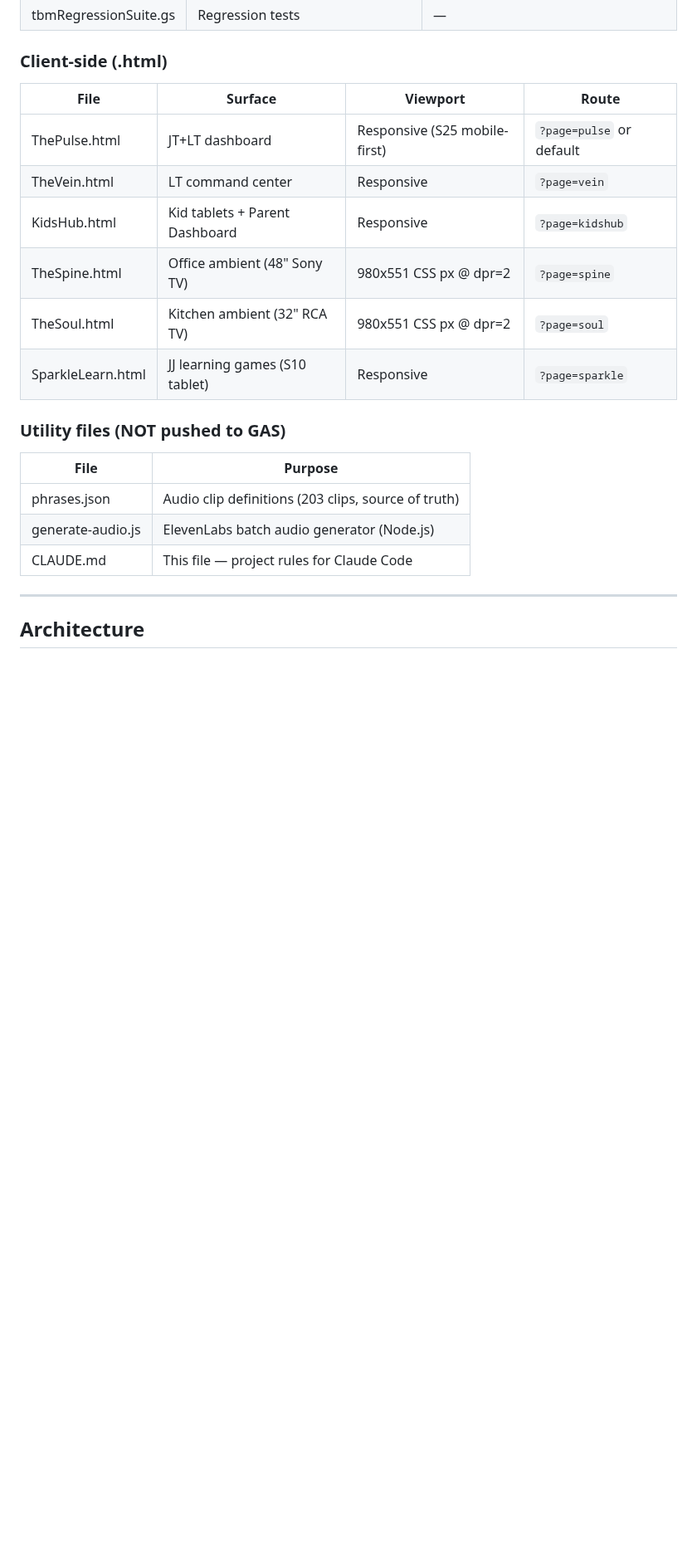
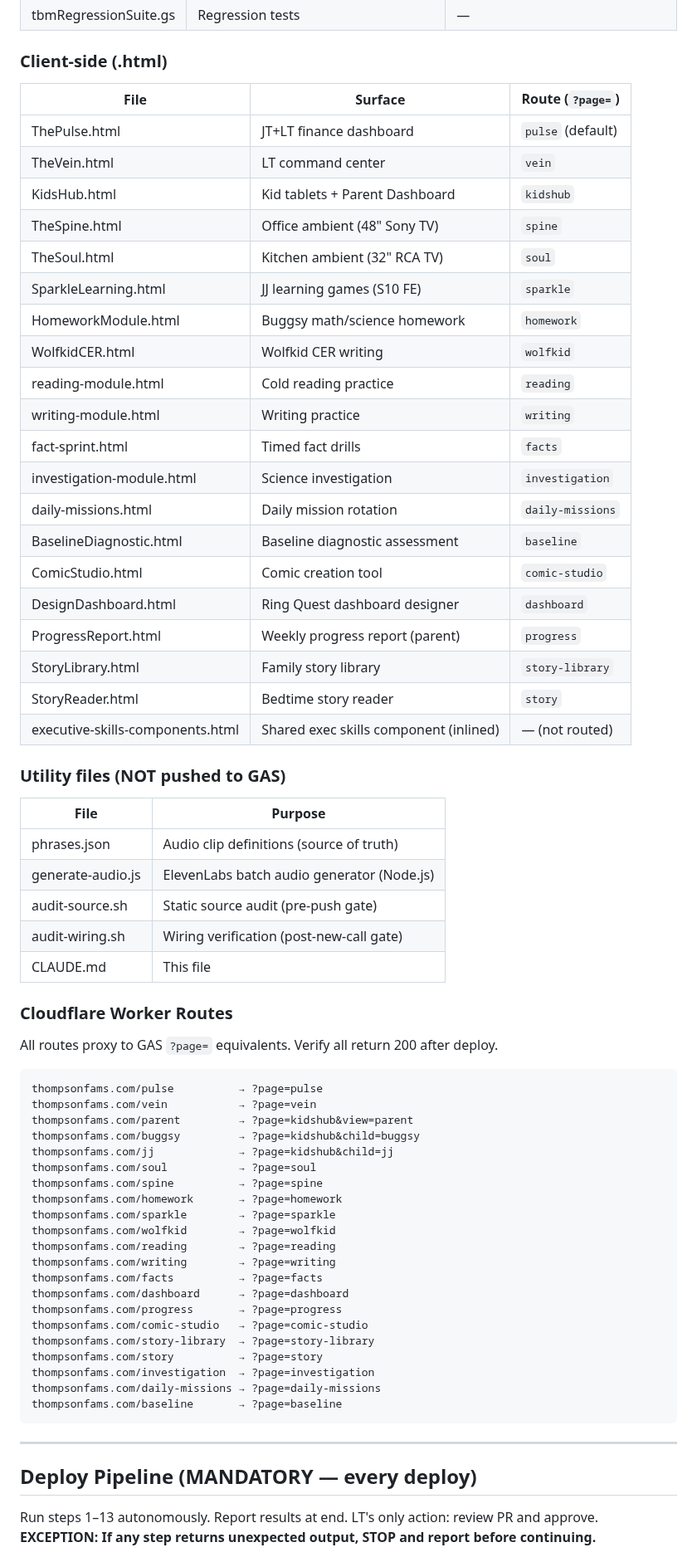
Before and after one commit to blucsigma05/tbm-apps-script, a Markdown page: CLAUDE.md, the part around one of its changes. Shown at 83% size. Drawn GitHub-style; blank space fills up the shorter version.

````diff
--- a/CLAUDE.md
+++ b/CLAUDE.md
@@ -67,25 +109,67 @@ Use `clasp deploy -i <ID>` with the existing deployment. Run `clasp deployments`
 | tbmRegressionSuite.gs | Regression tests | — |
 
 ### Client-side (.html)
-
-| File | Surface | Viewport | Route |
-|------|---------|----------|-------|
-| ThePulse.html | JT+LT dashboard | Responsive (S25 mobile-first) | `?page=pulse` or default |
-| TheVein.html | LT command center | Responsive | `?page=vein` |
-| KidsHub.html | Kid tablets + Parent Dashboard | Responsive | `?page=kidshub` |
-| TheSpine.html | Office ambient (48" Sony TV) | 980x551 CSS px @ dpr=2 | `?page=spine` |
-| TheSoul.html | Kitchen ambient (32" RCA TV) | 980x551 CSS px @ dpr=2 | `?page=soul` |
-| SparkleLearn.html | JJ learning games (S10 tablet) | Responsive | `?page=sparkle` |
+| File | Surface | Route (`?page=`) |
+|------|---------|------------------|
+| ThePulse.html | JT+LT finance dashboard | `pulse` (default) |
+| TheVein.html | LT command center | `vein` |
+| KidsHub.html | Kid tablets + Parent Dashboard | `kidshub` |
+| TheSpine.html | Office ambient (48" Sony TV) | `spine` |
+| TheSoul.html | Kitchen ambient (32" RCA TV) | `soul` |
+| SparkleLearning.html | JJ learning games (S10 FE) | `sparkle` |
+| HomeworkModule.html | Buggsy math/science homework | `homework` |
+| WolfkidCER.html | Wolfkid CER writing | `wolfkid` |
+| reading-module.html | Cold reading practice | `reading` |
+| writing-module.html | Writing practice | `writing` |
+| fact-sprint.html | Timed fact drills | `facts` |
+| investigation-module.html | Science investigation | `investigation` |
+| daily-missions.html | Daily mission rotation | `daily-missions` |
+| BaselineDiagnostic.html | Baseline diagnostic assessment | `baseline` |
+| ComicStudio.html | Comic creation tool | `comic-studio` |
+| DesignDashboard.html | Ring Quest dashboard designer | `dashboard` |
+| ProgressReport.html | Weekly progress report (parent) | `progress` |
+| StoryLibrary.html | Family story library | `story-library` |
+| StoryReader.html | Bedtime story reader | `story` |
+| executive-skills-components.html | Shared exec skills component (inlined) | — (not routed) |
 
 ### Utility files (NOT pushed to GAS)
-
 | File | Purpose |
 |------|---------|
-| phrases.json | Audio clip definitions (203 clips, source of truth) |
+| phrases.json | Audio clip definitions (source of truth) |
 | generate-audio.js | ElevenLabs batch audio generator (Node.js) |
-| CLAUDE.md | This file — project rules for Claude Code |
+| audit-source.sh | Static source audit (pre-push gate) |
+| audit-wiring.sh | Wiring verification (post-new-call gate) |
+| CLAUDE.md | This file |
+
+### Cloudflare Worker Routes
+All routes proxy to GAS `?page=` equivalents. Verify all return 200 after deploy.
+```
+thompsonfams.com/pulse          → ?page=pulse
+thompsonfams.com/vein           → ?page=vein
+thompsonfams.com/parent         → ?page=kidshub&view=parent
+thompsonfams.com/buggsy         → ?page=kidshub&child=buggsy
+thompsonfams.com/jj             → ?page=kidshub&child=jj
+thompsonfams.com/soul           → ?page=soul
+thompsonfams.com/spine          → ?page=spine
+thompsonfams.com/homework       → ?page=homework
+thompsonfams.com/sparkle        → ?page=sparkle
+thompsonfams.com/wolfkid        → ?page=wolfkid
+thompsonfams.com/reading        → ?page=reading
+thompsonfams.com/writing        → ?page=writing
+thompsonfams.com/facts          → ?page=facts
+thompsonfams.com/dashboard      → ?page=dashboard
+thompsonfams.com/progress       → ?page=progress
+thompsonfams.com/comic-studio   → ?page=comic-studio
+thompsonfams.com/story-library  → ?page=story-library
+thompsonfams.com/story          → ?page=story
+thompsonfams.com/investigation  → ?page=investigation
+thompsonfams.com/daily-missions → ?page=daily-missions
+thompsonfams.com/baseline       → ?page=baseline
+```
 
 ---
 
-## Architecture
+## Deploy Pipeline (MANDATORY — every deploy)
+Run steps 1–13 autonomously. Report results at end. LT's only action: review PR and approve.
+**EXCEPTION: If any step returns unexpected output, STOP and report before continuing.**
 
````
Also changed, not shown: other parts of CLAUDE.md (+152 -263 lines).
